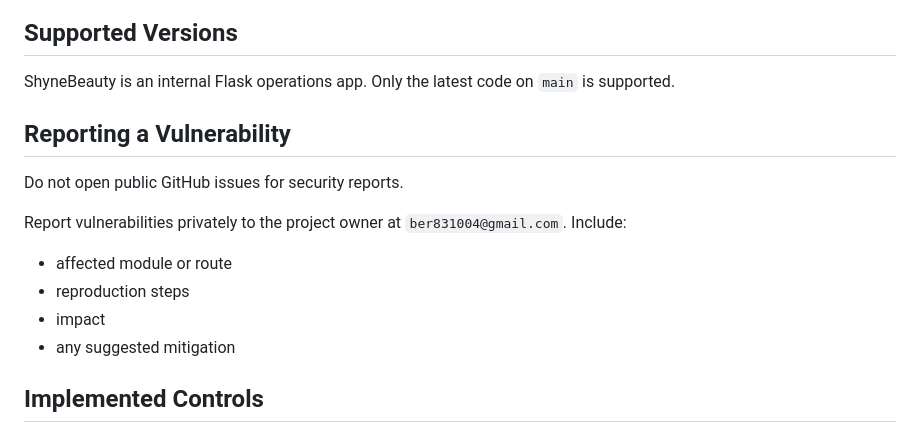
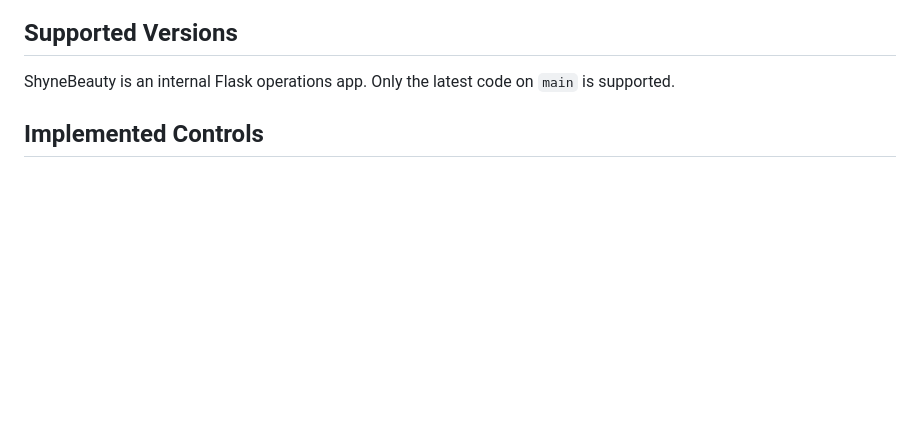
Before and after one commit to bianca-amoako/ShyneBeauty, a Markdown page: SECURITY.md, the part around the change. GitHub-like rendering; blank space fills up the shorter version.

```diff
--- a/SECURITY.md
+++ b/SECURITY.md
@@ -4,16 +4,6 @@
 
 ShyneBeauty is an internal Flask operations app. Only the latest code on `main` is supported.
 
-## Reporting a Vulnerability
-
-Do not open public GitHub issues for security reports.
-
-Report vulnerabilities privately to the project owner at `ber831004@gmail.com`. Include:
-
-- affected module or route
-- reproduction steps
-- impact
-- any suggested mitigation
 
 ## Implemented Controls
 
```
Also changed, not shown: README.md (+3 -8 lines).
